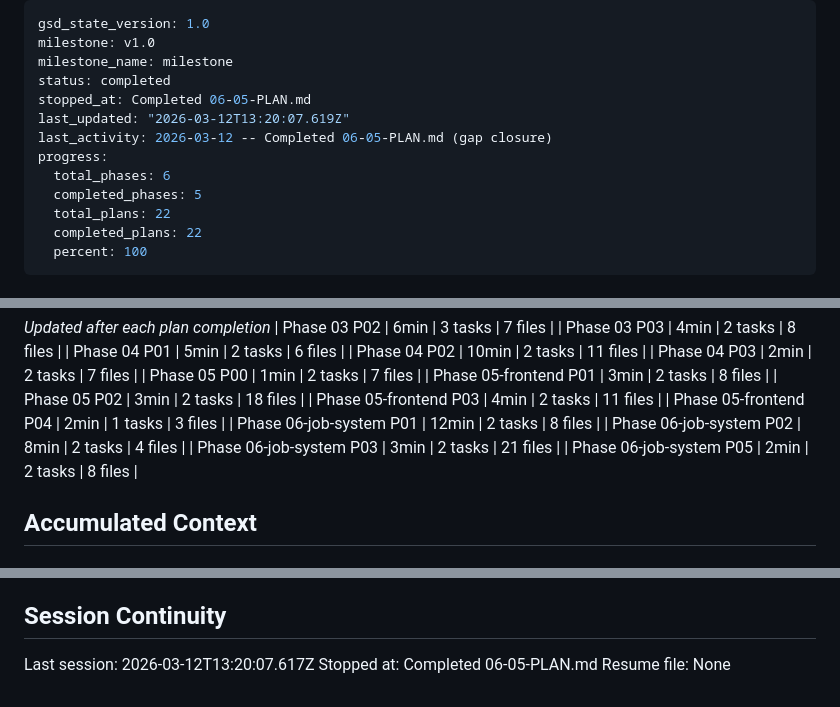
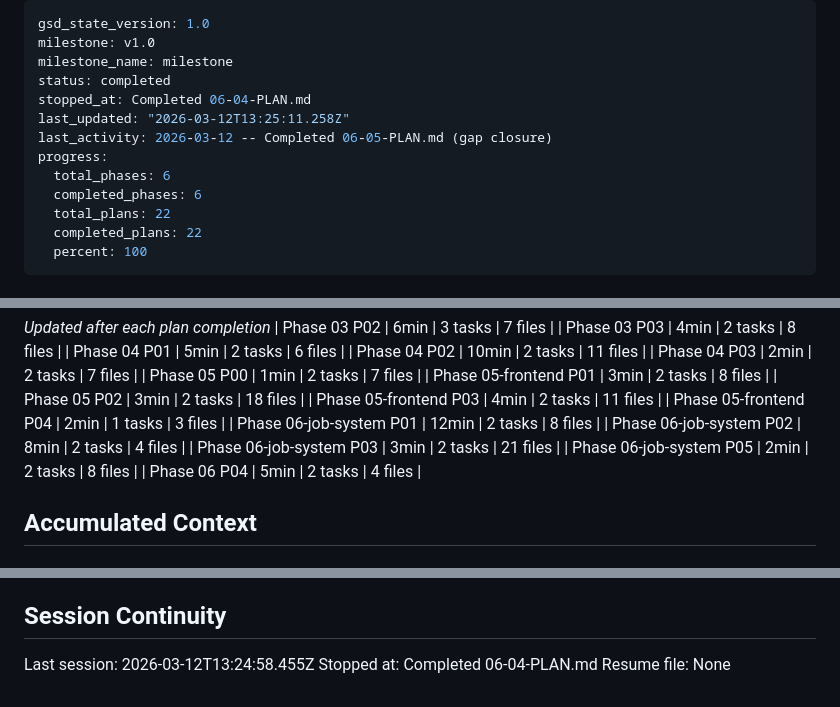
Before and after one commit to kodrunhq/claude-plane, a Markdown page: .planning/STATE.md, 3 parts joined by grey strips. Rendered like a GitHub page.

Commit message:
docs(06-04): complete gap closure plan - route registration and UpdateJob

```diff
--- a/.planning/STATE.md
+++ b/.planning/STATE.md
@@ -3,12 +3,12 @@ gsd_state_version: 1.0
 milestone: v1.0
 milestone_name: milestone
 status: completed
-stopped_at: Completed 06-05-PLAN.md
-last_updated: "2026-03-12T13:20:07.619Z"
+stopped_at: Completed 06-04-PLAN.md
+last_updated: "2026-03-12T13:25:11.258Z"
 last_activity: 2026-03-12 -- Completed 06-05-PLAN.md (gap closure)
 progress:
   total_phases: 6
-  completed_phases: 5
+  completed_phases: 6
   total_plans: 22
   completed_plans: 22
   percent: 100
@@ -67,6 +67,7 @@ Progress: [██████████] 100%
 | Phase 06-job-system P02 | 8min | 2 tasks | 4 files |
 | Phase 06-job-system P03 | 3min | 2 tasks | 21 files |
 | Phase 06-job-system P05 | 2min | 2 tasks | 8 files |
+| Phase 06 P04 | 5min | 2 tasks | 4 files |
 
 ## Accumulated Context
 
@@ -135,6 +137,6 @@ None yet.
 
 ## Session Continuity
 
-Last session: 2026-03-12T13:20:07.617Z
-Stopped at: Completed 06-05-PLAN.md
+Last session: 2026-03-12T13:24:58.455Z
+Stopped at: Completed 06-04-PLAN.md
 Resume file: None
```
Also changed, not shown: other parts of .planning/STATE.md (+1 -0 lines), 1 other file.
